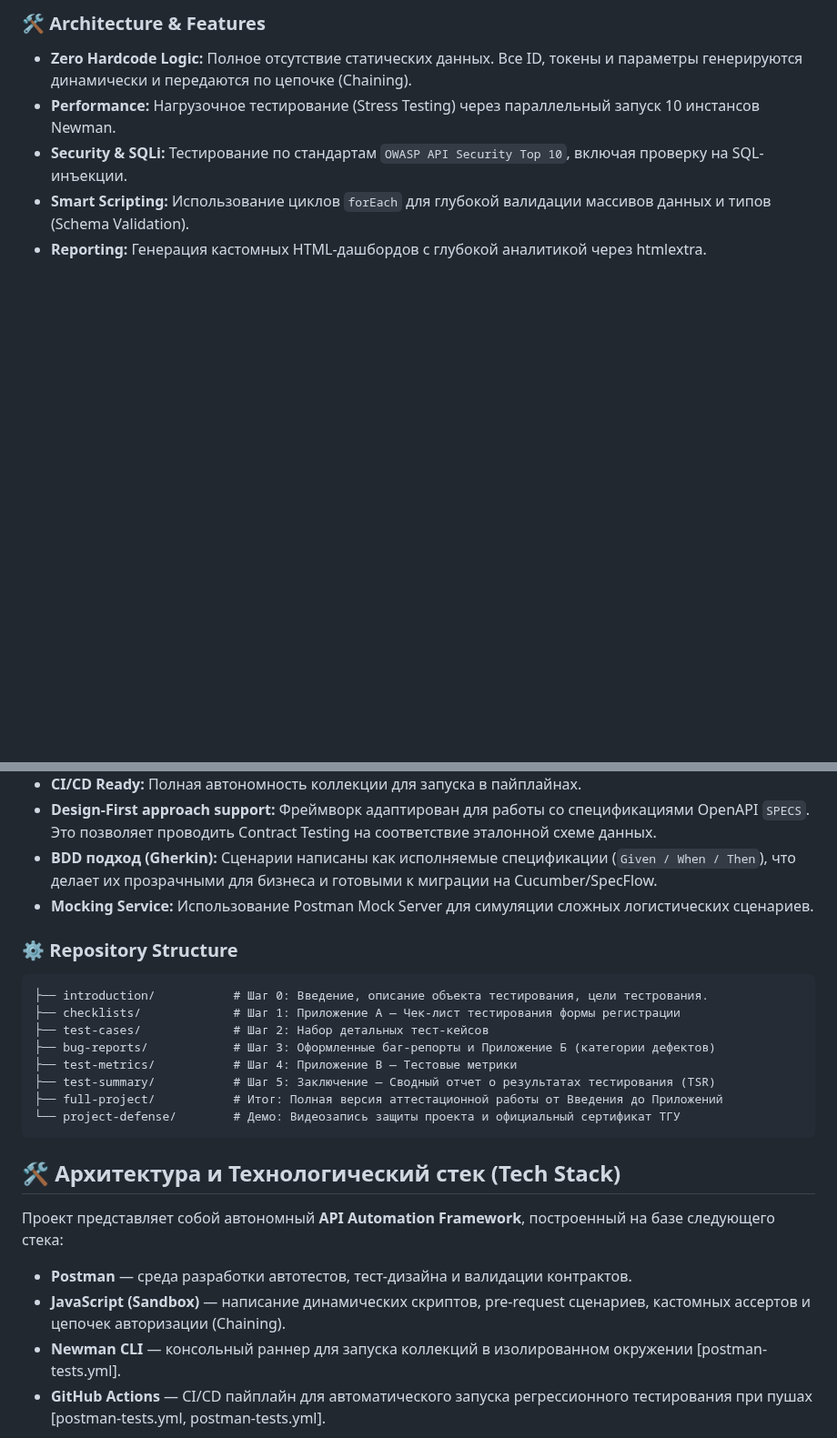
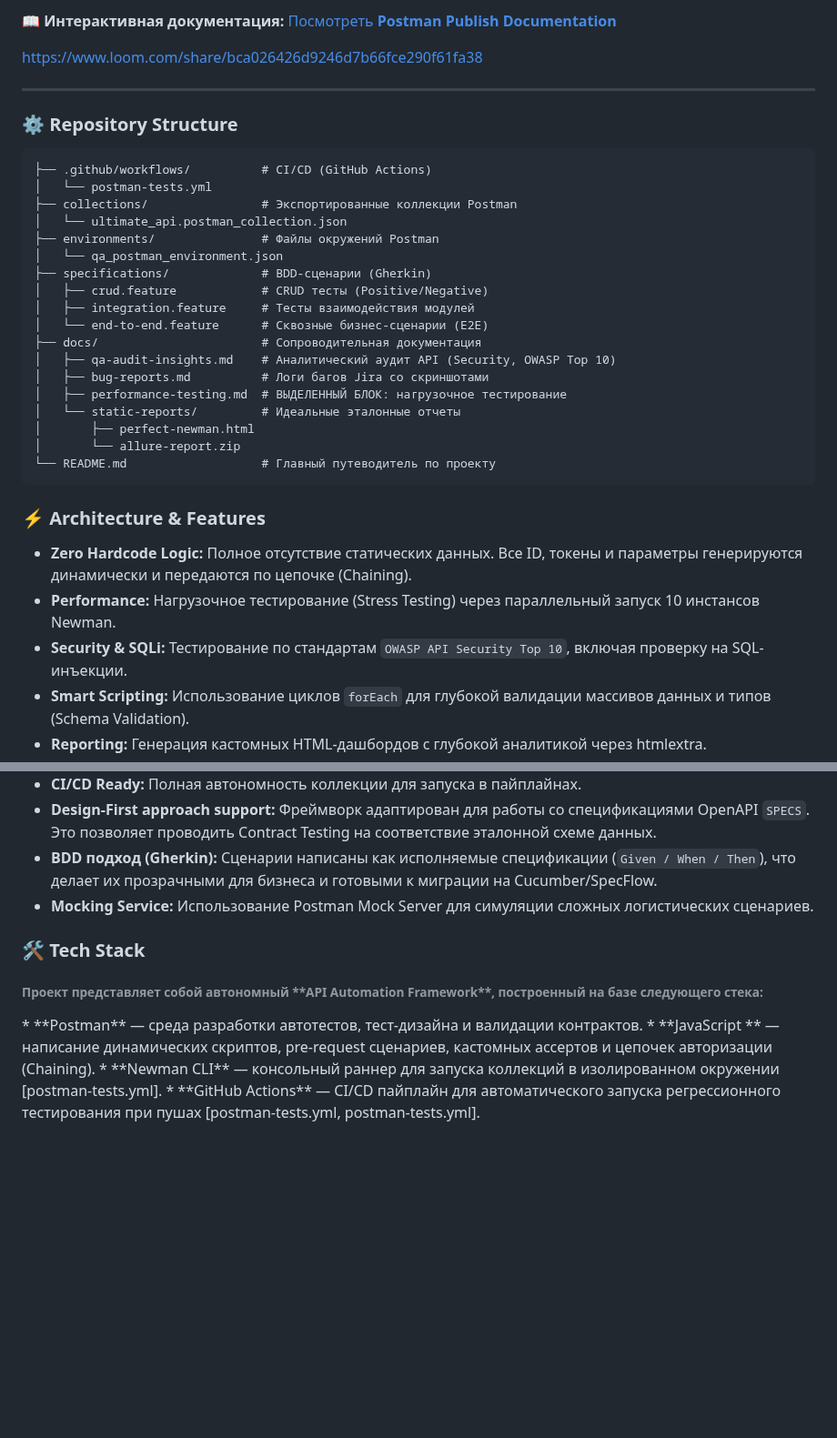
Before and after one commit to Bel-test-QA/api-automation-oort-depot, a Markdown page: README.md, 2 parts joined by grey strips. Shown at 91% size. Drawn GitHub-style; blank space fills up the shorter version.

````diff
--- a/README.md
+++ b/README.md
@@ -6,5 +6,34 @@
 
-### 🛠 Architecture & Features
+📖 **Интерактивная документация:** [Посмотреть **Postman Publish Documentation**](https://documenter.getpostman.com/view/51804164/2sBXwsNAZ7)
+
+https://www.loom.com/share/bca026426d9246d7b66fce290f61fa38
+
+
+---
+### ⚙️ Repository Structure
+
+```text
+├── .github/workflows/          # CI/CD (GitHub Actions)
+│   └── postman-tests.yml
+├── collections/                # Экспортированные коллекции Postman
+│   └── ultimate_api.postman_collection.json
+├── environments/               # Файлы окружений Postman
+│   └── qa_postman_environment.json
+├── specifications/             # BDD-сценарии (Gherkin)
+│   ├── crud.feature            # СRUD тесты (Positive/Negative)
+│   ├── integration.feature     # Тесты взаимодействия модулей
+│   └── end-to-end.feature      # Сквозные бизнес-сценарии (E2E)
+├── docs/                       # Сопроводительная документация
+│   ├── qa-audit-insights.md    # Аналитический аудит API (Security, OWASP Top 10)
+│   ├── bug-reports.md          # Логи багов Jira со скриншотами
+│   ├── performance-testing.md  # ВЫДЕЛЕННЫЙ БЛОК: нагрузочное тестирование
+│   └── static-reports/         # Идеальные эталонные отчеты
+│       ├── perfect-newman.html
+│       └── allure-report.zip
+└── README.md                   # Главный путеводитель по проекту
+```
+
+### ⚡️ Architecture & Features
 * **Zero Hardcode Logic:** Полное отсутствие статических данных. Все ID, токены и параметры генерируются динамически и передаются по цепочке (Chaining).
 * **Performance:** Нагрузочное тестирование (Stress Testing) через параллельный запуск 10 инстансов Newman.
 * **Security & SQLi:** Тестирование по стандартам `OWASP API Security Top 10`, включая проверку на SQL-инъекции.
@@ -15,23 +44,11 @@
 * **BDD подход (Gherkin):** Сценарии написаны как исполняемые спецификации (`Given / When / Then`), что делает их прозрачными для бизнеса и готовыми к миграции на Cucumber/SpecFlow.
 * **Mocking Service:** Использование Postman Mock Server для симуляции сложных логистических сценариев.
 
-### ⚙️ Repository Structure
 
-```text
-├── introduction/           # Шаг 0: Введение, описание объекта тестирования, цели тестрования.
-├── checklists/             # Шаг 1: Приложение А — Чек-лист тестирования формы регистрации
-├── test-cases/             # Шаг 2: Набор детальных тест-кейсов
-├── bug-reports/            # Шаг 3: Оформленные баг-репорты и Приложение Б (категории дефектов)
-├── test-metrics/           # Шаг 4: Приложение В — Тестовые метрики
-├── test-summary/           # Шаг 5: Заключение — Сводный отчет о результатах тестирования (TSR)
-├── full-project/           # Итог: Полная версия аттестационной работы от Введения до Приложений
-└── project-defense/        # Демо: Видеозапись защиты проекта и официальный сертификат ТГУ
-```
 
-## 🛠️ Архитектура и Технологический стек (Tech Stack)
-
-Проект представляет собой автономный **API Automation Framework**, построенный на базе следующего стека:
+### 🛠 Tech Stack
+<h6>Проект представляет собой автономный **API Automation Framework**, построенный на базе следующего стека:</h6>
 * **Postman** — среда разработки автотестов, тест-дизайна и валидации контрактов.
-* **JavaScript (Sandbox)** — написание динамических скриптов, pre-request сценариев, кастомных ассертов и цепочек авторизации (Chaining).
+* **JavaScript ** — написание динамических скриптов, pre-request сценариев, кастомных ассертов и цепочек авторизации (Chaining).
 * **Newman CLI** — консольный раннер для запуска коллекций в изолированном окружении [postman-tests.yml].
 * **GitHub Actions** — CI/CD пайплайн для автоматического запуска регрессионного тестирования при пушах [postman-tests.yml, postman-tests.yml].
````
Also changed, not shown: other parts of README.md (+2 -2 lines).
